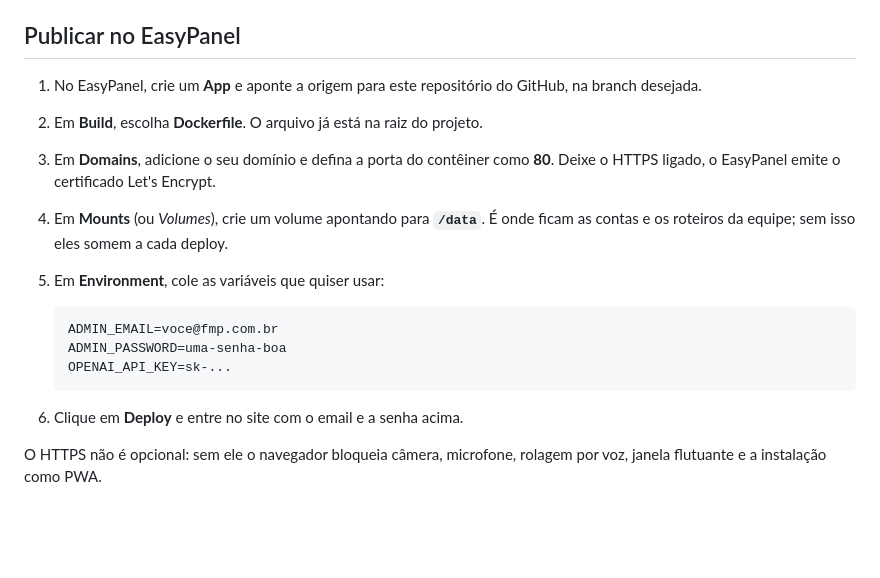
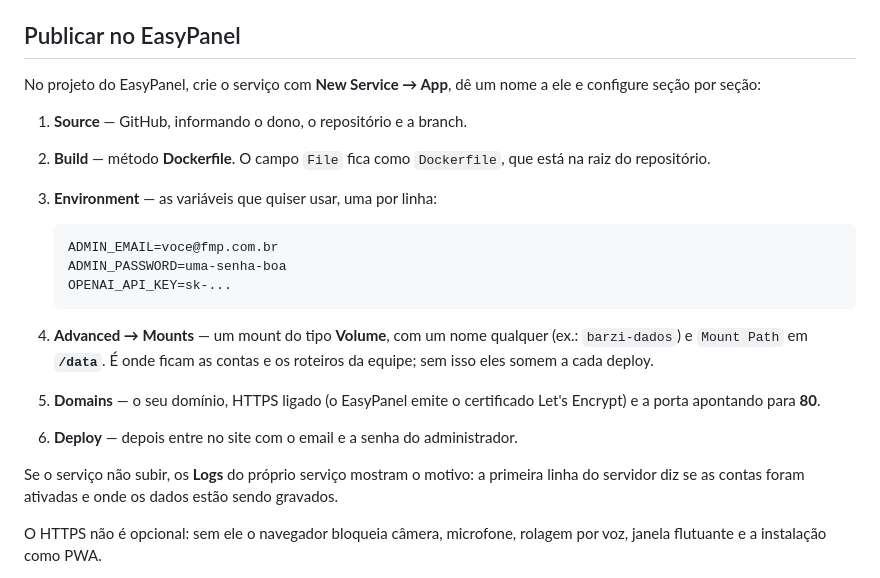
Before and after one commit to tifmp-hostinger/fmp_teleprompter, a Markdown page: README.md, the part around the change. Rendered like a GitHub page; blank space fills up the shorter version.

Commit message:
Corrige os passos de publicação no EasyPanel
Mounts não é uma seção de primeiro nível: fica em Advanced → Mounts, e o
volume precisa de um nome além do caminho. Os passos também não citavam as
seções pela ordem em que aparecem na interface, o que tornava difícil seguir
clicando. Reescritos com Source, Build, Environment, Advanced → Mounts,
Domains e Deploy, mais uma linha sobre onde ver o motivo de uma falha.

Co-Authored-By: Claude Opus 5 <noreply@anthropic.com>
Claude-Session: https://claude.ai/code/session_0125m8CcVoi7tfe2zyavfGz8

````diff
--- a/README.md
+++ b/README.md
@@ -138,11 +138,11 @@ O modelo não é fixo no código: o proxy consulta os modelos da sua conta e esc
 
 ## Publicar no EasyPanel
 
-1. No EasyPanel, crie um **App** e aponte a origem para este repositório do GitHub, na branch desejada.
-2. Em **Build**, escolha **Dockerfile**. O arquivo já está na raiz do projeto.
-3. Em **Domains**, adicione o seu domínio e defina a porta do contêiner como **80**. Deixe o HTTPS ligado, o EasyPanel emite o certificado Let's Encrypt.
-4. Em **Mounts** (ou *Volumes*), crie um volume apontando para **`/data`**. É onde ficam as contas e os roteiros da equipe; sem isso eles somem a cada deploy.
-5. Em **Environment**, cole as variáveis que quiser usar:
+No projeto do EasyPanel, crie o serviço com **New Service → App**, dê um nome a ele e configure seção por seção:
+
+1. **Source** — GitHub, informando o dono, o repositório e a branch.
+2. **Build** — método **Dockerfile**. O campo `File` fica como `Dockerfile`, que está na raiz do repositório.
+3. **Environment** — as variáveis que quiser usar, uma por linha:
 
    ```
    ADMIN_EMAIL=voce@fmp.com.br
@@ -150,7 +150,11 @@ O modelo não é fixo no código: o proxy consulta os modelos da sua conta e esc
    OPENAI_API_KEY=sk-...
    ```
 
-6. Clique em **Deploy** e entre no site com o email e a senha acima.
+4. **Advanced → Mounts** — um mount do tipo **Volume**, com um nome qualquer (ex.: `barzi-dados`) e `Mount Path` em **`/data`**. É onde ficam as contas e os roteiros da equipe; sem isso eles somem a cada deploy.
+5. **Domains** — o seu domínio, HTTPS ligado (o EasyPanel emite o certificado Let's Encrypt) e a porta apontando para **80**.
+6. **Deploy** — depois entre no site com o email e a senha do administrador.
+
+Se o serviço não subir, os **Logs** do próprio serviço mostram o motivo: a primeira linha do servidor diz se as contas foram ativadas e onde os dados estão sendo gravados.
 
 O HTTPS não é opcional: sem ele o navegador bloqueia câmera, microfone, rolagem por voz, janela flutuante e a instalação como PWA.
 
````
